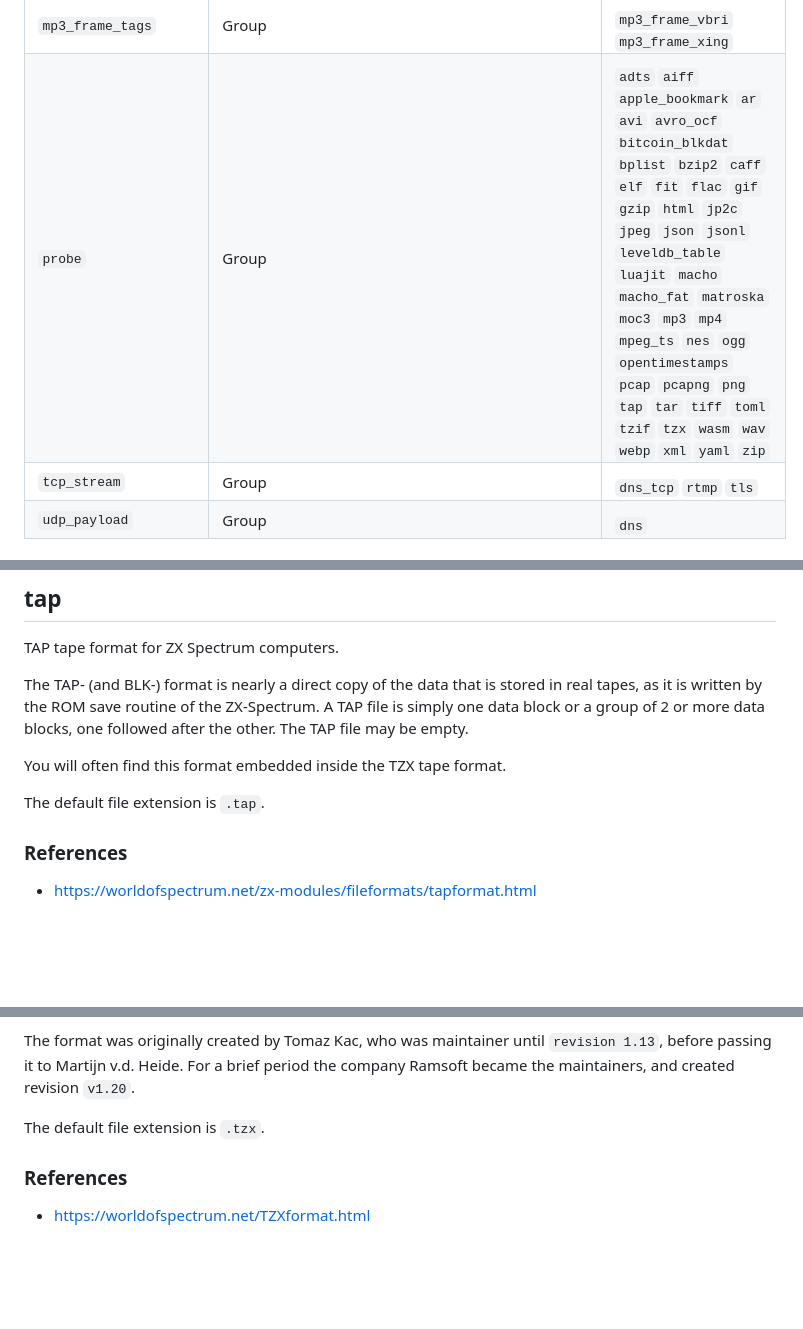
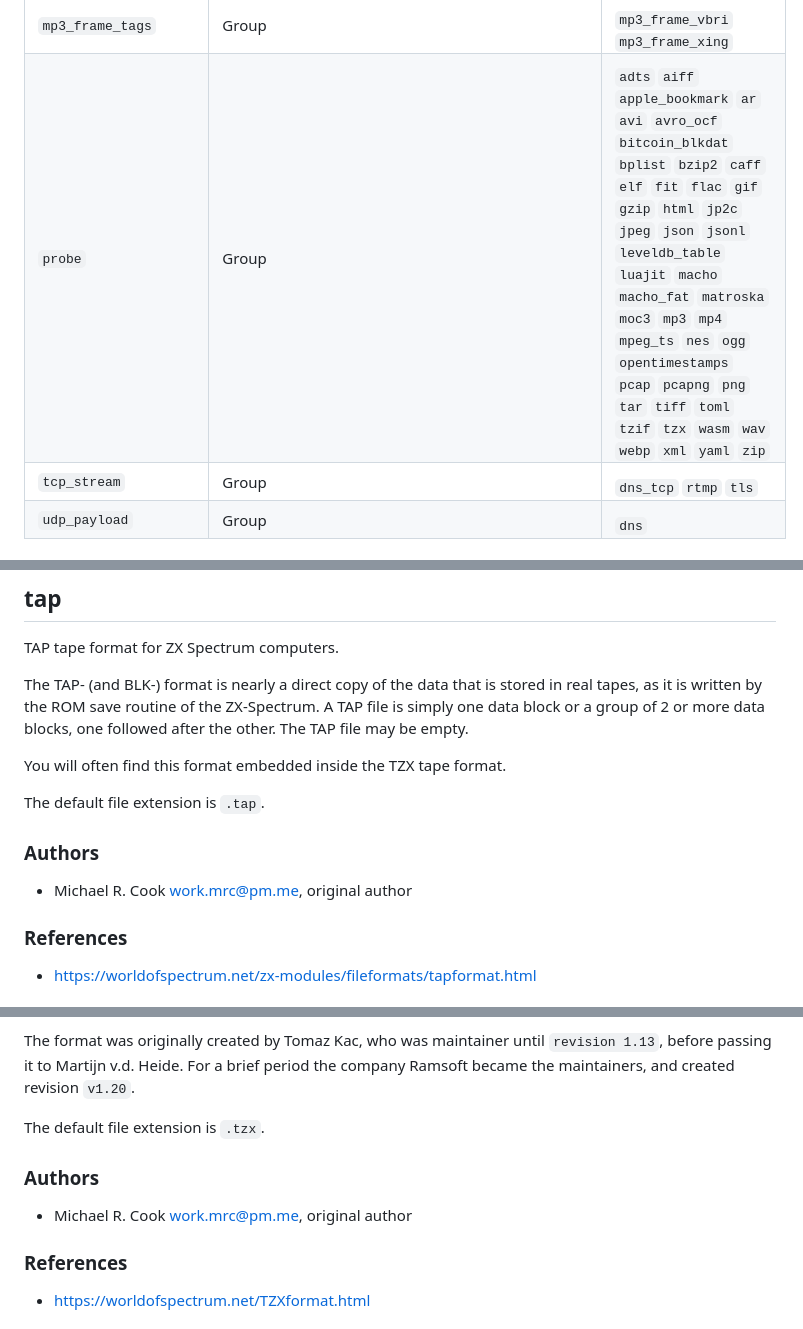
Before and after one commit to wader/fq, a Markdown page: doc/formats.md, 3 parts joined by grey strips. GitHub-like rendering; blank space fills up the shorter version.

Commit message:
doc: regenerat formats.md for tzx/tap updates

```diff
--- a/doc/formats.md
+++ b/doc/formats.md
@@ -139,7 +139,7 @@
 |`ip_packet`                                                     |Group                                                                                                        |<sub>`icmp` `icmpv6` `tcp_segment` `udp_datagram`</sub>|
 |`link_frame`                                                    |Group                                                                                                        |<sub>`bsd_loopback_frame` `ether8023_frame` `ipv4_packet` `ipv6_packet` `sll2_packet` `sll_packet`</sub>|
 |`mp3_frame_tags`                                                |Group                                                                                                        |<sub>`mp3_frame_vbri` `mp3_frame_xing`</sub>|
-|`probe`                                                         |Group                                                                                                        |<sub>`adts` `aiff` `apple_bookmark` `ar` `avi` `avro_ocf` `bitcoin_blkdat` `bplist` `bzip2` `caff` `elf` `fit` `flac` `gif` `gzip` `html` `jp2c` `jpeg` `json` `jsonl` `leveldb_table` `luajit` `macho` `macho_fat` `matroska` `moc3` `mp3` `mp4` `mpeg_ts` `nes` `ogg` `opentimestamps` `pcap` `pcapng` `png` `tap` `tar` `tiff` `toml` `tzif` `tzx` `wasm` `wav` `webp` `xml` `yaml` `zip`</sub>|
+|`probe`                                                         |Group                                                                                                        |<sub>`adts` `aiff` `apple_bookmark` `ar` `avi` `avro_ocf` `bitcoin_blkdat` `bplist` `bzip2` `caff` `elf` `fit` `flac` `gif` `gzip` `html` `jp2c` `jpeg` `json` `jsonl` `leveldb_table` `luajit` `macho` `macho_fat` `matroska` `moc3` `mp3` `mp4` `mpeg_ts` `nes` `ogg` `opentimestamps` `pcap` `pcapng` `png` `tar` `tiff` `toml` `tzif` `tzx` `wasm` `wav` `webp` `xml` `yaml` `zip`</sub>|
 |`tcp_stream`                                                    |Group                                                                                                        |<sub>`dns_tcp` `rtmp` `tls`</sub>|
 |`udp_payload`                                                   |Group                                                                                                        |<sub>`dns`</sub>|
 
@@ -1222,6 +1222,10 @@ followed after the other. The TAP file may be empty.
 You will often find this format embedded inside the TZX tape format.
 
 The default file extension is `.tap`.
+
+### Authors
+
+- Michael R. Cook work.mrc@pm.me, original author
 
 ### References
 
@@ -1409,6 +1413,10 @@ the company Ramsoft became the maintainers, and created revision `v1.20`.
 
 The default file extension is `.tzx`.
 
+### Authors
+
+- Michael R. Cook work.mrc@pm.me, original author
+
 ### References
 
 - https://worldofspectrum.net/TZXformat.html
```
